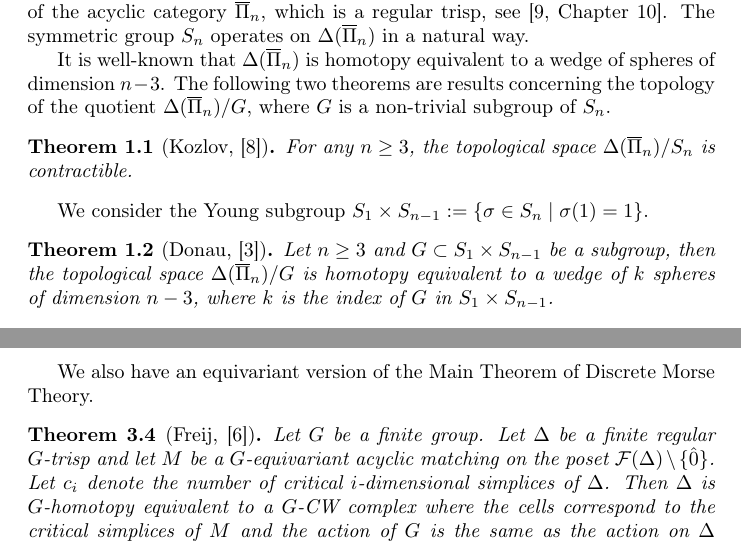
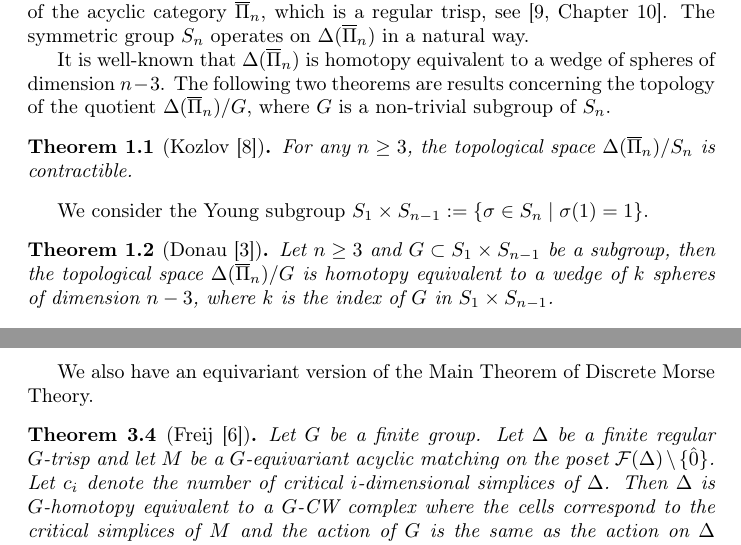
Before and after one commit to doctor-rd/thesis, a LaTeX paper (paper3/equivariant.tex): two parts of pages 1 and 4 of 9, joined at a grey line, cut so that both start at the same text. Compiled offline with pdfLaTeX.

Commit message:
paper3 citation in theorems

```diff
--- a/paper3/equivariant.tex
+++ b/paper3/equivariant.tex
@@ -31,11 +31,11 @@ Discrete Morse Theory\sep Regular trisp\sep Acyclic matching\sep Equivariant hom
 Let $n\geq 3$ and let $\Pi_n$ denote the poset consisting of all partitions of $[n]:=\{1,\dots,n\}$ ordered by refinement, such that the finer partition is the smaller partition. Let $\overline{\Pi}_n$ denote the poset obtained from $\Pi_n$ by removing both the smallest and greatest element, which are $\{\{1\},\dots,\{n\}\}$ and $\{[n]\}$, respectively. We consider $\overline{\Pi}_n$ as a category, which is acyclic, and define $\Delta(\overline{\Pi}_n)$ to the nerve of the acyclic category $\overline{\Pi}_n$, which is a regular trisp, see \cite[Chapter 10]{buch}. The symmetric group $S_n$ operates on $\Delta(\overline{\Pi}_n)$ in a natural way.
 
 It is well-known that $\Delta(\overline{\Pi}_n)$ is homotopy equivalent to a wedge of spheres of dimension $n-3$. The following two theorems are results concerning the topology of the quotient $\Delta(\overline{\Pi}_n)/G$, where $G$ is a non-trivial subgroup of $S_n$.
-\begin{thm}[Kozlov, \cite{clmap}] % p. 198
+\begin{thm}[Kozlov \cite{clmap}]
 For any $n\geq 3$, the topological space $\Delta(\overline{\Pi}_n)/S_n$ is contractible.
 \end{thm}
 We consider the Young subgroup $S_1\times S_{n-1}:=\{\sigma\in S_n\mid\sigma(1)=1\}$.
-\begin{thm}[Donau, \cite{donau}]
+\begin{thm}[Donau \cite{donau}]
 \label{rdthm}
 Let $n\geq3$ and $G\subset S_1\times S_{n-1}$ be a subgroup, then the topological space $\Delta(\overline{\Pi}_n)/G$ is homotopy equivalent to a wedge of $k$ spheres of dimension $n-3$, where $k$ is the index of $G$ in $S_1\times S_{n-1}$.
 \end{thm}
@@ -92,7 +92,7 @@ We define acyclic matchings on the fibers of $\varphi$ as follows. For each $q\i
 Let $G$ be a group acting on a finite regular trisp $\Delta$. Assume we have an $G$-equivariant acyclic matching $M$ on ${\cal F}(\Delta)\setminus\{\hat{0}\}$. Let $C$ be the set of critical simplices. Clearly we have an action of $G$ on $C$. Let $H\subset G$ be a subgroup. Then $M/H$ is an acyclic matching on ${\cal F}(\Delta/H)\setminus\{\hat{0}\}$, where $C/H$ is the set of critical simplices. In particular, if $\Delta$ is $G$-collapsible, then $\Delta/H$ is collapsible. Furthermore if $H$ is a normal subgroup, then the acyclic matching $M/H$ is $(G/H)$-equivariant.
 \end{rem}
 We also have an equivariant version of the Main Theorem of Discrete Morse Theory.
-\begin{thm}[Freij, \cite{freij}]
+\begin{thm}[Freij \cite{freij}]
 \label{freij}
 Let $G$ be a finite group. Let $\Delta$ be a finite regular $G$-trisp and let $M$ be a $G$-equivariant acyclic matching on the poset ${\cal F}(\Delta)\setminus\{\hat{0}\}$. Let $c_i$ denote the number of critical $i$-dimensional simplices of $\Delta$. Then $\Delta$ is $G$-homotopy equivalent to a $G$-CW complex where the cells correspond to the critical simplices of $M$ and the action of $G$ is the same as the action on $\Delta$ restricted to the critical simplices of $M$.
 \end{thm}
```
